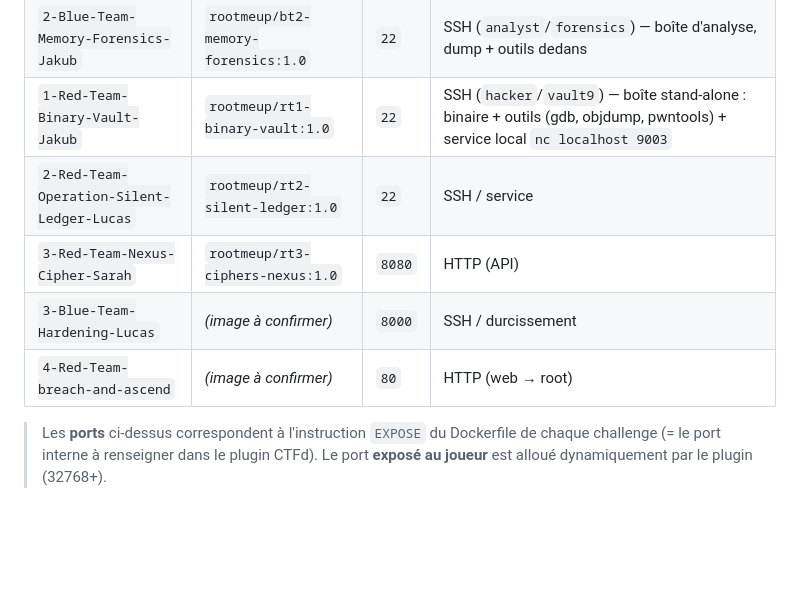
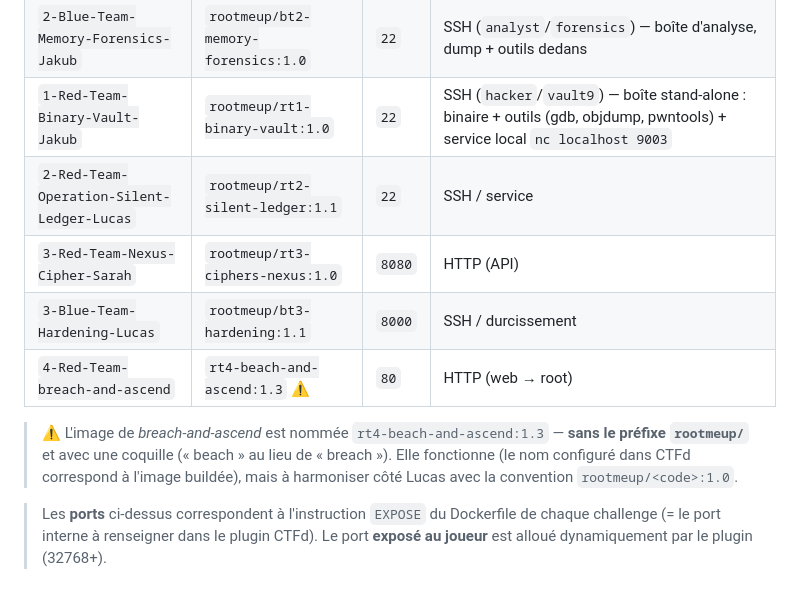
Before and after one commit to Jacob-dot-bit/RootMeUp, a Markdown page: docs/DEPLOIEMENT.md, the part around the change. Drawn GitHub-style; blank space fills up the shorter version.

Commit message:
docs(deploiement): images réelles depuis CTFd (bt3-hardening:1.1, rt4-beach:1.3, rt2-silent-ledger:1.1)

```diff
--- a/docs/DEPLOIEMENT.md
+++ b/docs/DEPLOIEMENT.md
@@ -91,10 +91,15 @@ se fait **une fois** par challenge/serveur (et à chaque changement de code ou d
 | `1-Blue-Team-Phishing-ELK-Sarah` | `rootmeup/bt1-phishing-elk:1.0` | `5601` | HTTP (Kibana) |
 | `2-Blue-Team-Memory-Forensics-Jakub` | `rootmeup/bt2-memory-forensics:1.0` | `22` | SSH (`analyst`/`forensics`) — boîte d'analyse, dump + outils dedans |
 | `1-Red-Team-Binary-Vault-Jakub` | `rootmeup/rt1-binary-vault:1.0` | `22` | SSH (`hacker`/`vault9`) — boîte stand-alone : binaire + outils (gdb, objdump, pwntools) + service local `nc localhost 9003` |
-| `2-Red-Team-Operation-Silent-Ledger-Lucas` | `rootmeup/rt2-silent-ledger:1.0` | `22` | SSH / service |
+| `2-Red-Team-Operation-Silent-Ledger-Lucas` | `rootmeup/rt2-silent-ledger:1.1` | `22` | SSH / service |
 | `3-Red-Team-Nexus-Cipher-Sarah` | `rootmeup/rt3-ciphers-nexus:1.0` | `8080` | HTTP (API) |
-| `3-Blue-Team-Hardening-Lucas` | *(image à confirmer)* | `8000` | SSH / durcissement |
-| `4-Red-Team-breach-and-ascend` | *(image à confirmer)* | `80` | HTTP (web → root) |
+| `3-Blue-Team-Hardening-Lucas` | `rootmeup/bt3-hardening:1.1` | `8000` | SSH / durcissement |
+| `4-Red-Team-breach-and-ascend` | `rt4-beach-and-ascend:1.3` ⚠️ | `80` | HTTP (web → root) |
+
+> ⚠️ L'image de *breach-and-ascend* est nommée `rt4-beach-and-ascend:1.3` — **sans le préfixe
+> `rootmeup/`** et avec une coquille (« beach » au lieu de « breach »). Elle fonctionne (le nom
+> configuré dans CTFd correspond à l'image buildée), mais à harmoniser côté Lucas avec la
+> convention `rootmeup/<code>:1.0`.
 
 > Les **ports** ci-dessus correspondent à l'instruction `EXPOSE` du Dockerfile de chaque
 > challenge (= le port interne à renseigner dans le plugin CTFd). Le port **exposé au joueur**
```
